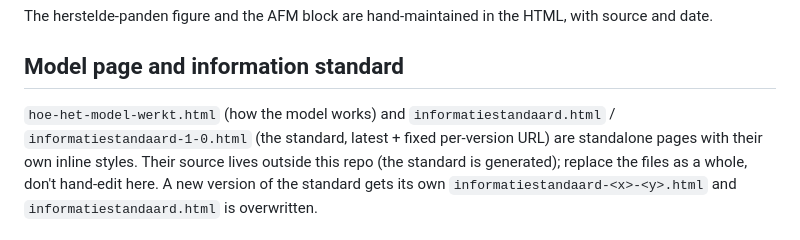
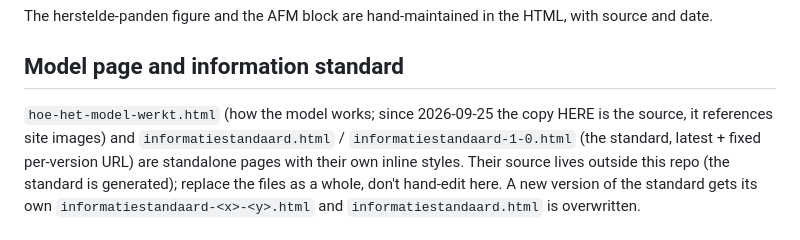
Before and after one commit to Laixer/FunderMapsPages, a Markdown page: CLAUDE.md, the part around the change. GitHub-like rendering.

Commit message:
docs(CLAUDE.md): the model page source now lives here
Co-Authored-By: Claude Opus 5.5 (1M context) <noreply@anthropic.com>
Claude-Session: https://claude.ai/code/session_01UUgcz6BBwBxG9DfjdH5Jej

```diff
--- a/CLAUDE.md
+++ b/CLAUDE.md
@@ -67,7 +67,7 @@ query and commit it (a push to `main` deploys):
 The herstelde-panden figure and the AFM block are hand-maintained in the HTML, with source and date.
 
 ## Model page and information standard
-`hoe-het-model-werkt.html` (how the model works) and `informatiestandaard.html` / `informatiestandaard-1-0.html`
+`hoe-het-model-werkt.html` (how the model works; since 2026-09-25 the copy HERE is the source, it references site images) and `informatiestandaard.html` / `informatiestandaard-1-0.html`
 (the standard, latest + fixed per-version URL) are standalone pages with their own inline styles. Their source
 lives outside this repo (the standard is generated); replace the files as a whole, don't hand-edit here. A new
 version of the standard gets its own `informatiestandaard-<x>-<y>.html` and `informatiestandaard.html` is overwritten.
```
